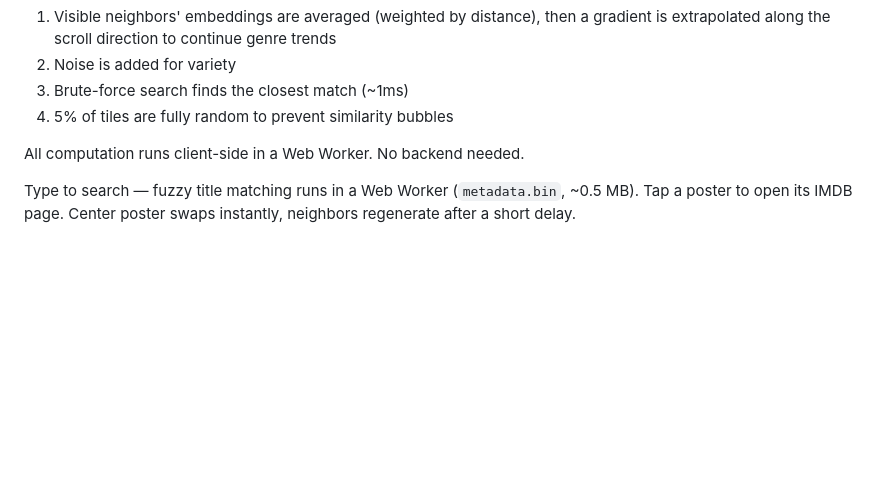
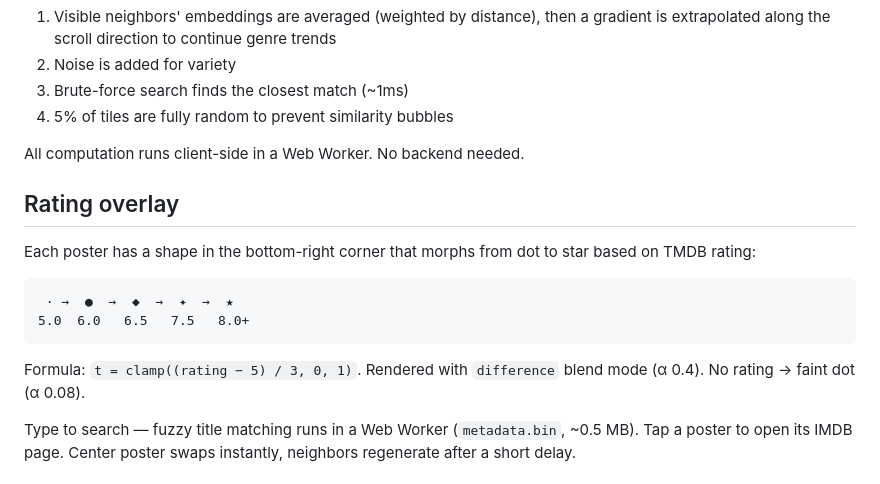
Before and after one commit to 0xBADC0FFEE/randomovie, a Markdown page: README.md, the part around the change. Rendered like a GitHub page; blank space fills up the shorter version.

Commit message:
docs: add star-morph rating overlay section
Document the dot→star shape morphing (commits c7afd67–281c6d5) in README
and check off the feature in PRD v0.2.

````diff
--- a/README.md
+++ b/README.md
@@ -13,6 +13,17 @@ Infinite 2D canvas of movie posters. Swipe in any direction — see similar movi
 4. 5% of tiles are fully random to prevent similarity bubbles
 
 All computation runs client-side in a Web Worker. No backend needed.
+
+## Rating overlay
+
+Each poster has a shape in the bottom-right corner that morphs from dot to star based on TMDB rating:
+
+```
+ · →  ●  →  ◆  →  ✦  →  ★
+5.0  6.0   6.5   7.5   8.0+
+```
+
+Formula: `t = clamp((rating − 5) / 3, 0, 1)`. Rendered with `difference` blend mode (α 0.4). No rating → faint dot (α 0.08).
 
 Type to search — fuzzy title matching runs in a Web Worker (`metadata.bin`, ~0.5 MB). Tap a poster to open its IMDB page. Center poster swaps instantly, neighbors regenerate after a short delay.
 
````
Also changed, not shown: PRD.md (+1 -0 lines).
